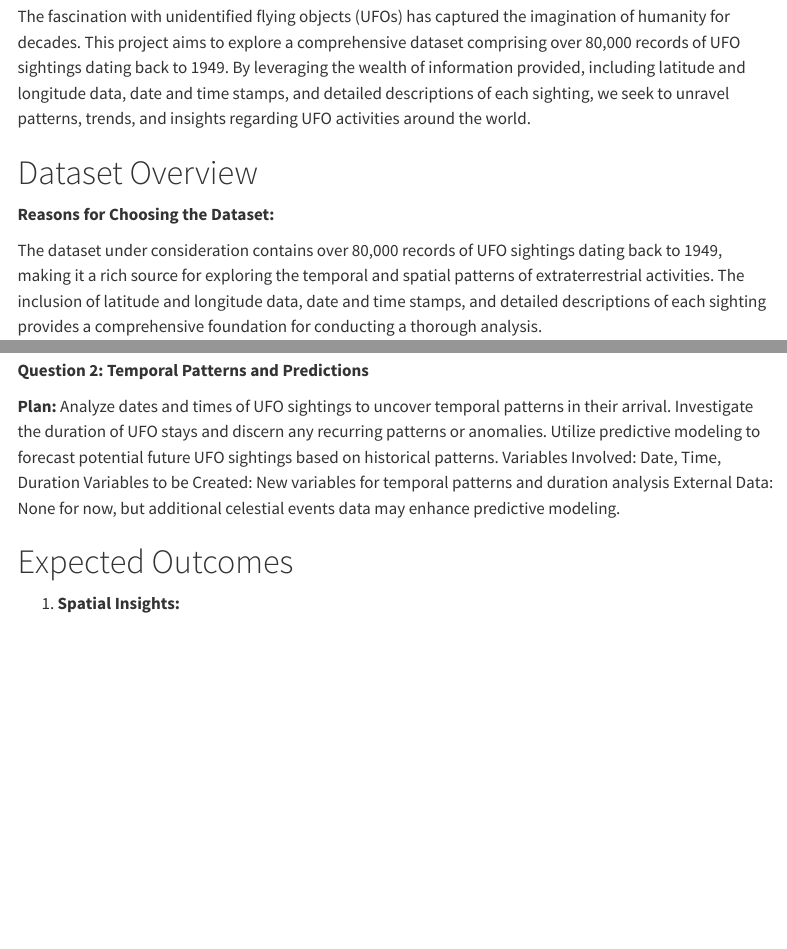
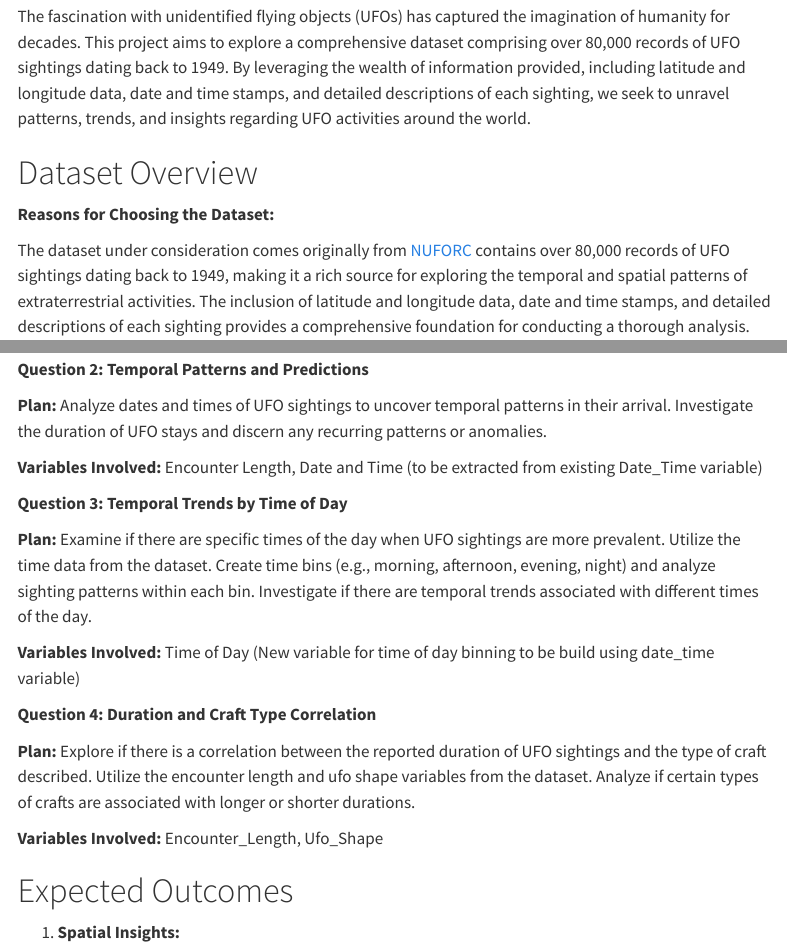
Before and after one commit to INFO-526-S24/project-01-Plotcrafters, a Quarto document (proposal.qmd): the page in a window 1100 px wide, from 250 px down, and a second part further down, joined at a grey line. Rendered offline with R 4.5, knitr and Pandoc in place of Quarto, with nearby package versions; some code elsewhere in the file could not run offline; menus at the side of the page are left out.

Commit message:
Added data source name, Q3 & Q4 with plan & variables involved
Added data source name, Q3 & Q4 with plan & variables involved

````diff
--- a/proposal.qmd
+++ b/proposal.qmd
@@ -1,7 +1,10 @@
 ---
 title: "Revealing Alien Patterns: A Data-Driven Investigation into Global UFO Sightings"
 subtitle: "Decoding the Mysteries: Analyzing Temporal, Spatial, and Descriptive Patterns in Over 80,000 UFO Sightings"
-format: html
+format:
+  html:
+    embed-resources: true
+toc: true
 editor: visual
 execute:
   echo: false
@@ -16,7 +19,7 @@ The fascination with unidentified flying objects (UFOs) has captured the imagina
 
 **Reasons for Choosing the Dataset:**
 
-The dataset under consideration contains over 80,000 records of UFO sightings dating back to 1949, making it a rich source for exploring the temporal and spatial patterns of extraterrestrial activities. The inclusion of latitude and longitude data, date and time stamps, and detailed descriptions of each sighting provides a comprehensive foundation for conducting a thorough analysis.
+The dataset under consideration comes originally from [NUFORC](http://www.nuforc.org/) contains over 80,000 records of UFO sightings dating back to 1949, making it a rich source for exploring the temporal and spatial patterns of extraterrestrial activities. The inclusion of latitude and longitude data, date and time stamps, and detailed descriptions of each sighting provides a comprehensive foundation for conducting a thorough analysis.
 
 ```{r}
 
@@ -53,7 +58,21 @@ head(ufo_sightings)
 
 **Question 2: Temporal Patterns and Predictions**
 
-**Plan:** Analyze dates and times of UFO sightings to uncover temporal patterns in their arrival. Investigate the duration of UFO stays and discern any recurring patterns or anomalies. Utilize predictive modeling to forecast potential future UFO sightings based on historical patterns. Variables Involved: Date, Time, Duration Variables to be Created: New variables for temporal patterns and duration analysis External Data: None for now, but additional celestial events data may enhance predictive modeling.
+**Plan:** Analyze dates and times of UFO sightings to uncover temporal patterns in their arrival. Investigate the duration of UFO stays and discern any recurring patterns or anomalies.
+
+**Variables Involved:** Encounter Length, Date and Time (to be extracted from existing Date_Time variable)
+
+**Question 3: Temporal Trends by Time of Day**
+
+**Plan:** Examine if there are specific times of the day when UFO sightings are more prevalent. Utilize the time data from the dataset. Create time bins (e.g., morning, afternoon, evening, night) and analyze sighting patterns within each bin. Investigate if there are temporal trends associated with different times of the day.
+
+**Variables Involved:** Time of Day (New variable for time of day binning to be build using date_time variable)
+
+**Question 4:** **Duration and Craft Type Correlation**
+
+**Plan:** Explore if there is a correlation between the reported duration of UFO sightings and the type of craft described. Utilize the encounter length and ufo shape variables from the dataset. Analyze if certain types of crafts are associated with longer or shorter durations.
+
+**Variables Involved:** Encounter_Length, Ufo_Shape
 
 # Expected Outcomes
 
````
Also changed, not shown: proposal.qmd (4 more changed lines), 3 other files.
